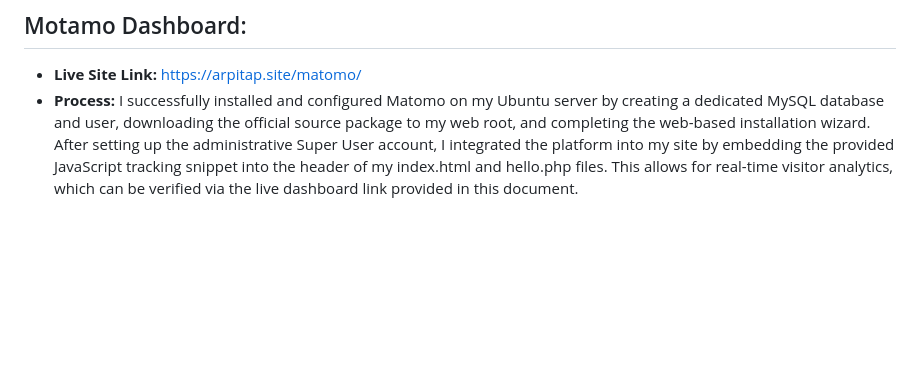
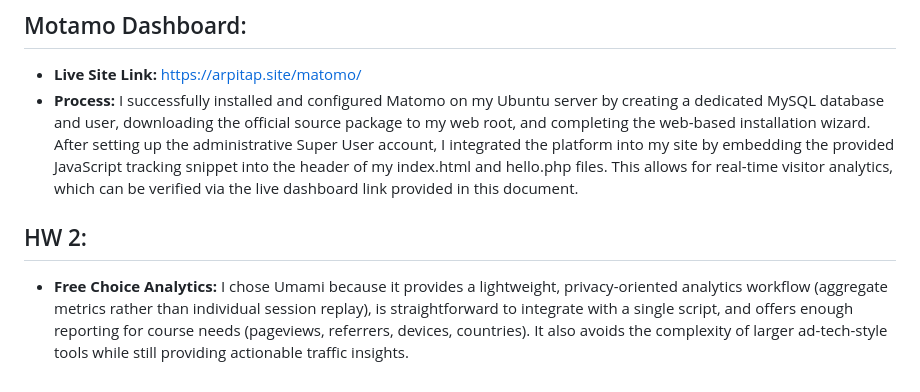
Before and after one commit to arpita-pandey/arpitap.site, a Markdown page: README.md, the part around one of its changes. GitHub-like rendering; blank space fills up the shorter version.

Commit message:
Modify Admin username and add HW 2 section
Updated Admin username to lowercase in authentication section and added a new section for HW 2 discussing Umami analytics.

```diff
--- a/README.md
+++ b/README.md
@@ -52,3 +52,7 @@ value is returned in all HTTPS responses.
 ## Motamo Dashboard:
 * **Live Site Link:** https://arpitap.site/matomo/
 *  **Process:** I successfully installed and configured Matomo on my Ubuntu server by creating a dedicated MySQL database and user, downloading the official source package to my web root, and completing the web-based installation wizard. After setting up the administrative Super User account, I integrated the platform into my site by embedding the provided JavaScript tracking snippet into the header of my index.html and hello.php files. This allows for real-time visitor analytics, which can be verified via the live dashboard link provided in this document.
+
+
+## HW 2:
+* **Free Choice Analytics:** I chose Umami because it provides a lightweight, privacy-oriented analytics workflow (aggregate metrics rather than individual session replay), is straightforward to integrate with a single script, and offers enough reporting for course needs (pageviews, referrers, devices, countries). It also avoids the complexity of larger ad-tech-style tools while still providing actionable traffic insights.
```
Also changed, not shown: other parts of README.md (+1 -1 lines).
